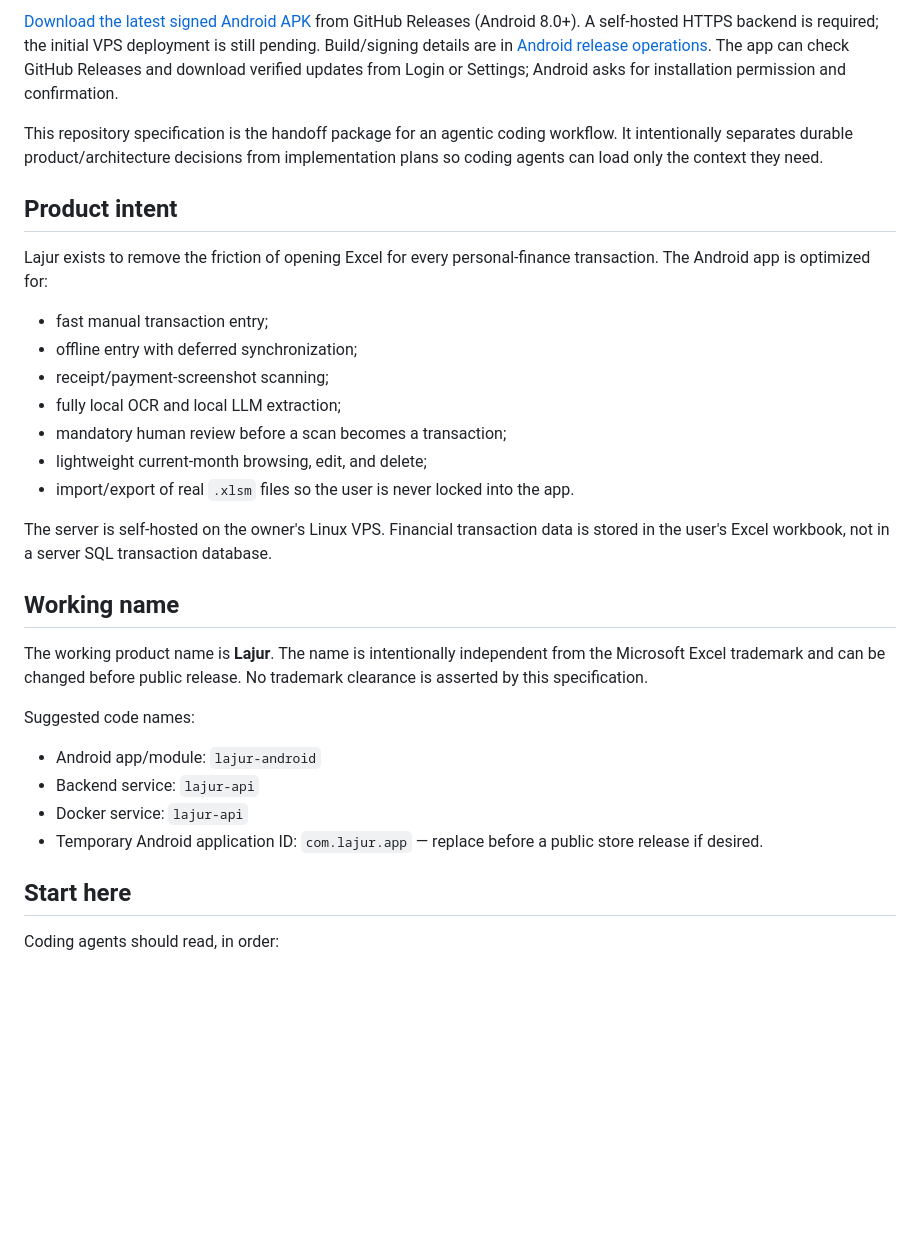
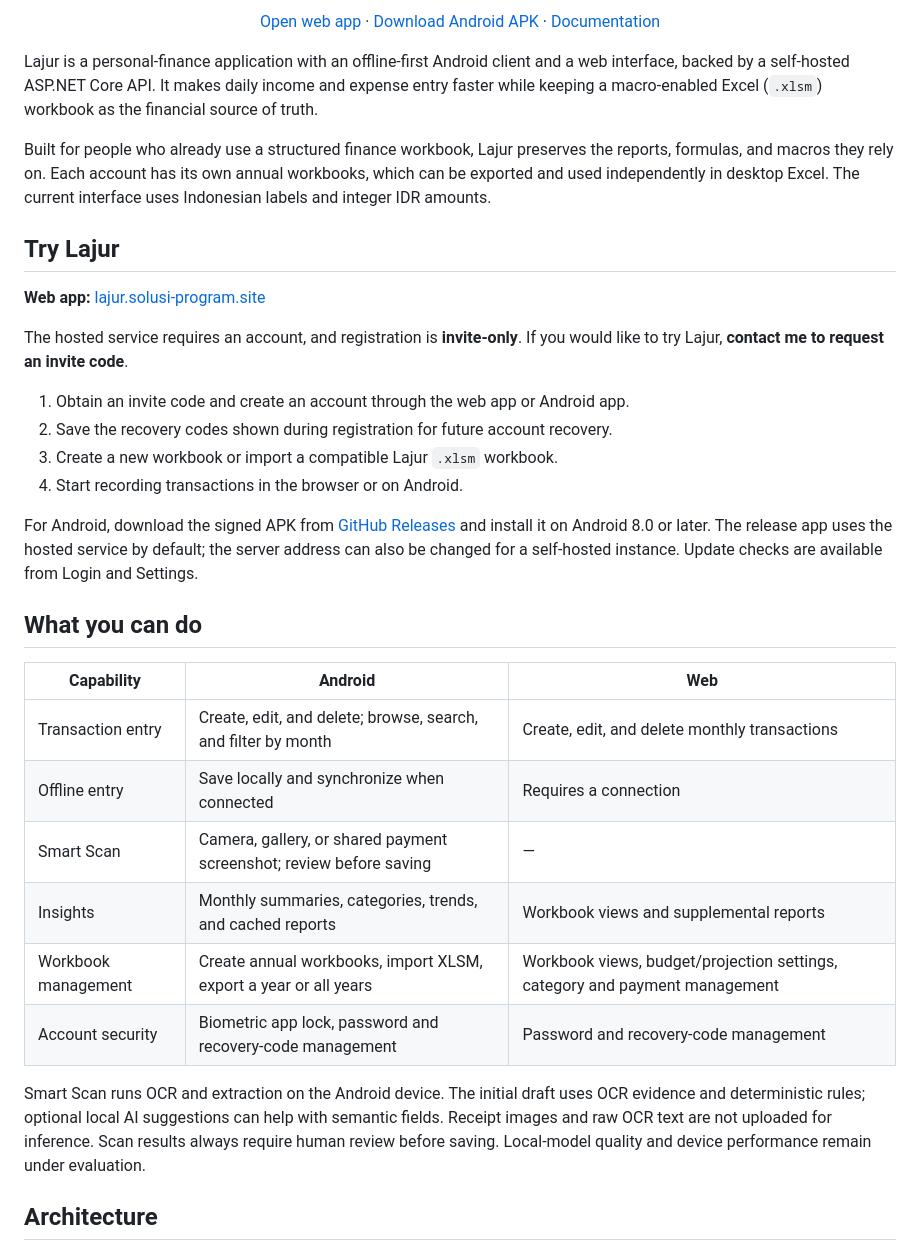
Before and after one commit to quenzvezda/lajur, a Markdown page: README.md, the part around one of its changes. Drawn GitHub-style; blank space fills up the shorter version.

```diff
--- a/README.md
+++ b/README.md
@@ -6,39 +14,54 @@
 
-[Download the latest signed Android APK](https://github.com/quenzvezda/lajur/releases/latest)
-from GitHub Releases (Android 8.0+). A self-hosted HTTPS backend is required;
-the initial VPS deployment is still pending. Build/signing details are in
-[Android release operations](docs/operations/ANDROID_RELEASE.md).
-The app can check GitHub Releases and download verified updates from Login or
-Settings; Android asks for installation permission and confirmation.
+<p align="center">
+  <a href="https://lajur.solusi-program.site">Open web app</a> ·
+  <a href="https://github.com/quenzvezda/lajur/releases/latest">Download Android APK</a> ·
+  <a href="docs/index.md">Documentation</a>
+</p>
 
-This repository specification is the handoff package for an agentic coding workflow. It intentionally separates durable product/architecture decisions from implementation plans so coding agents can load only the context they need.
+Lajur is a personal-finance application with an offline-first Android client and
+a web interface, backed by a self-hosted ASP.NET Core API. It makes daily income
+and expense entry faster while keeping a macro-enabled Excel (`.xlsm`) workbook
+as the financial source of truth.
 
-## Product intent
+Built for people who already use a structured finance workbook, Lajur preserves
+the reports, formulas, and macros they rely on. Each account has its own annual
+workbooks, which can be exported and used independently in desktop Excel.
+The current interface uses Indonesian labels and integer IDR amounts.
 
-Lajur exists to remove the friction of opening Excel for every personal-finance transaction. The Android app is optimized for:
+## Try Lajur
 
-- fast manual transaction entry;
-- offline entry with deferred synchronization;
-- receipt/payment-screenshot scanning;
-- fully local OCR and local LLM extraction;
-- mandatory human review before a scan becomes a transaction;
-- lightweight current-month browsing, edit, and delete;
-- import/export of real `.xlsm` files so the user is never locked into the app.
+**Web app:** [lajur.solusi-program.site](https://lajur.solusi-program.site)
 
-The server is self-hosted on the owner's Linux VPS. Financial transaction data is stored in the user's Excel workbook, not in a server SQL transaction database.
+The hosted service requires an account, and registration is **invite-only**.
+If you would like to try Lajur, **contact me to request an invite code**.
 
-## Working name
+1. Obtain an invite code and create an account through the web app or Android app.
+2. Save the recovery codes shown during registration for future account recovery.
+3. Create a new workbook or import a compatible Lajur `.xlsm` workbook.
+4. Start recording transactions in the browser or on Android.
 
-The working product name is **Lajur**. The name is intentionally independent from the Microsoft Excel trademark and can be changed before public release. No trademark clearance is asserted by this specification.
+For Android, download the signed APK from
+[GitHub Releases](https://github.com/quenzvezda/lajur/releases/latest)
+and install it on Android 8.0 or later. The release app uses the hosted service
+by default; the server address can also be changed for a self-hosted instance.
+Update checks are available from Login and Settings.
 
-Suggested code names:
+## What you can do
 
-- Android app/module: `lajur-android`
-- Backend service: `lajur-api`
-- Docker service: `lajur-api`
-- Temporary Android application ID: `com.lajur.app` — replace before a public store release if desired.
+| Capability | Android | Web |
+| --- | --- | --- |
+| Transaction entry | Create, edit, and delete; browse, search, and filter by month | Create, edit, and delete monthly transactions |
+| Offline entry | Save locally and synchronize when connected | Requires a connection |
+| Smart Scan | Camera, gallery, or shared payment screenshot; review before saving | — |
+| Insights | Monthly summaries, categories, trends, and cached reports | Workbook views and supplemental reports |
+| Workbook management | Create annual workbooks, import XLSM, export a year or all years | Workbook views, budget/projection settings, category and payment management |
+| Account security | Biometric app lock, password and recovery-code management | Password and recovery-code management |
 
-## Start here
+Smart Scan runs OCR and extraction on the Android device. The initial draft uses
+OCR evidence and deterministic rules; optional local AI suggestions can help with
+semantic fields. Receipt images and raw OCR text are not uploaded for inference.
+Scan results always require human review before saving. Local-model quality and
+device performance remain under evaluation.
 
-Coding agents should read, in order:
+## Architecture
 
```
Also changed, not shown: other parts of README.md (+112 -99 lines), 1 other file.
